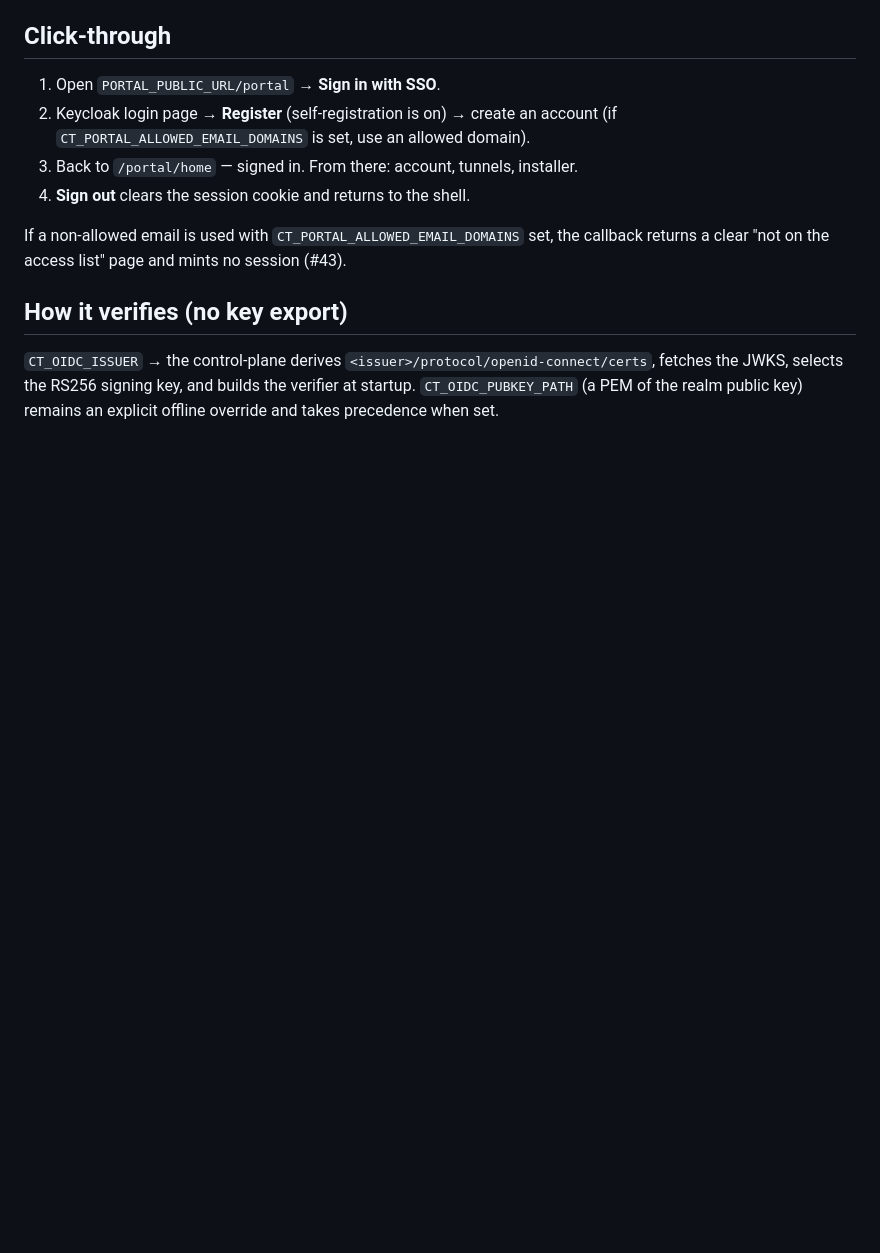
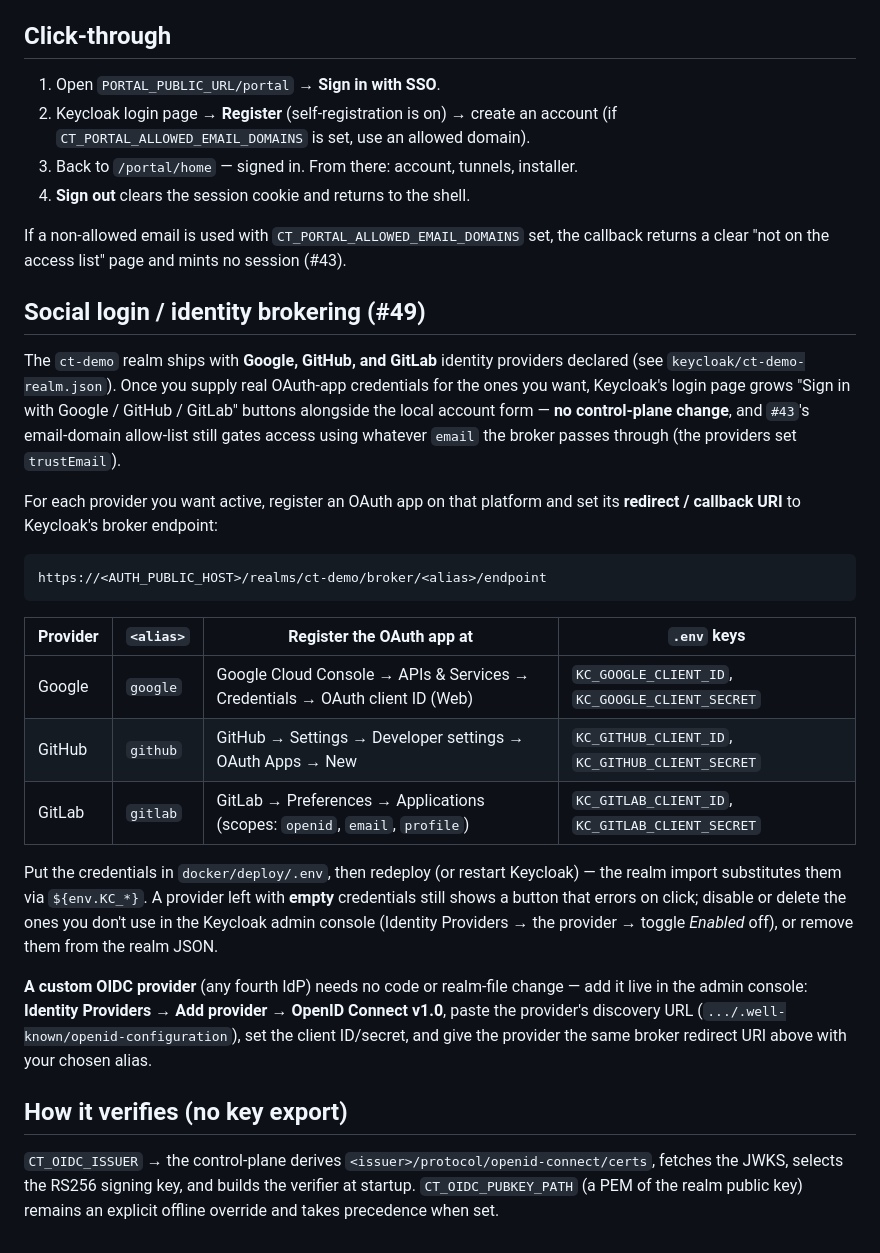
Before and after one commit to scimbe/claude-tunnel, a Markdown page: docs/deploy/keycloak-sso.md, the part around the change. Drawn GitHub-style; blank space fills up the shorter version.

Commit message:
docs(deploy): #49 KC4-b — identity-brokering runbook (Google/GitHub/GitLab + custom OIDC)
Completes #49's documented-steps acceptance. keycloak-sso.md gains a "Social login
/ identity brokering" section: where to register each OAuth app, the broker
redirect URI (https://<AUTH_PUBLIC_HOST>/realms/ct-demo/broker/<alias>/endpoint),
the .env credential keys (KC_{GOOGLE,GITHUB,GITLAB}_CLIENT_ID|SECRET), how to
disable/remove providers you don't use, and how to add an arbitrary custom OIDC
provider live via the admin console (Identity Providers -> Add -> OpenID Connect
v1.0 + discovery URL) — no code or realm-file change needed. Notes that #43's
email-domain gate still applies to the brokered email (providers set trustEmail).

Developer side of #49 is now complete (KC4-a realm block + KC4-b runbook); central
verifies live that the realm imports and the buttons render with real creds.

Co-Authored-By: Claude Opus 4.8 <noreply@anthropic.com>
Claude-Session: https://claude.ai/code/session_01TWNQVzYqWaWG8nB9JL6He3

````diff
--- a/docs/deploy/keycloak-sso.md
+++ b/docs/deploy/keycloak-sso.md
@@ -94,6 +94,40 @@ docker compose \
 If a non-allowed email is used with `CT_PORTAL_ALLOWED_EMAIL_DOMAINS` set, the
 callback returns a clear "not on the access list" page and mints no session (#43).
 
+## Social login / identity brokering (#49)
+
+The `ct-demo` realm ships with **Google, GitHub, and GitLab** identity providers
+declared (see `keycloak/ct-demo-realm.json`). Once you supply real OAuth-app
+credentials for the ones you want, Keycloak's login page grows "Sign in with
+Google / GitHub / GitLab" buttons alongside the local account form — **no
+control-plane change**, and `#43`'s email-domain allow-list still gates access
+using whatever `email` the broker passes through (the providers set `trustEmail`).
+
+For each provider you want active, register an OAuth app on that platform and set
+its **redirect / callback URI** to Keycloak's broker endpoint:
+
+```
+https://<AUTH_PUBLIC_HOST>/realms/ct-demo/broker/<alias>/endpoint
+```
+
+| Provider | `<alias>` | Register the OAuth app at | `.env` keys |
+|----------|-----------|---------------------------|-------------|
+| Google | `google` | Google Cloud Console → APIs & Services → Credentials → OAuth client ID (Web) | `KC_GOOGLE_CLIENT_ID`, `KC_GOOGLE_CLIENT_SECRET` |
+| GitHub | `github` | GitHub → Settings → Developer settings → OAuth Apps → New | `KC_GITHUB_CLIENT_ID`, `KC_GITHUB_CLIENT_SECRET` |
+| GitLab | `gitlab` | GitLab → Preferences → Applications (scopes: `openid`, `email`, `profile`) | `KC_GITLAB_CLIENT_ID`, `KC_GITLAB_CLIENT_SECRET` |
+
+Put the credentials in `docker/deploy/.env`, then redeploy (or restart Keycloak) —
+the realm import substitutes them via `${env.KC_*}`. A provider left with **empty**
+credentials still shows a button that errors on click; disable or delete the ones
+you don't use in the Keycloak admin console (Identity Providers → the provider →
+toggle *Enabled* off), or remove them from the realm JSON.
+
+**A custom OIDC provider** (any fourth IdP) needs no code or realm-file change —
+add it live in the admin console: **Identity Providers → Add provider → OpenID
+Connect v1.0**, paste the provider's discovery URL (`.../.well-known/openid-configuration`),
+set the client ID/secret, and give the provider the same broker redirect URI above
+with your chosen alias.
+
 ## How it verifies (no key export)
 
 `CT_OIDC_ISSUER` → the control-plane derives `<issuer>/protocol/openid-connect/certs`,
````
Also changed, not shown: docs/planning/v1-first-task-packets.md (+6 -3 lines).
